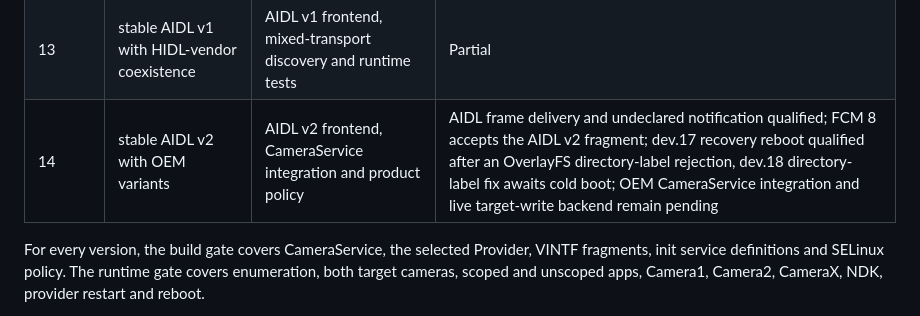
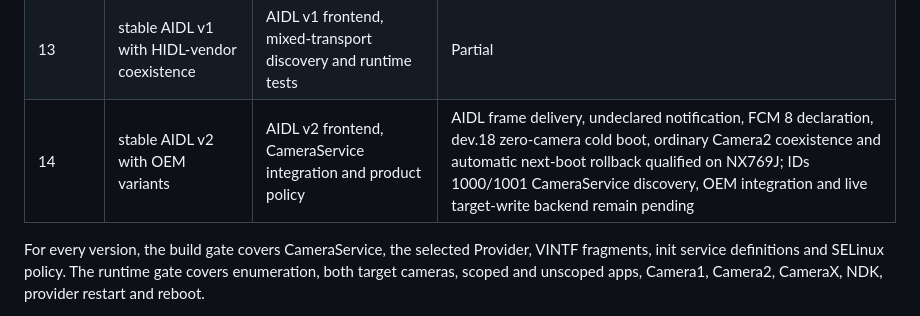
Before and after one commit to AIRsLight/android-vcam, a Markdown page: docs/milestones.md, the part around the change. Rendered like a GitHub page.

```diff
--- a/docs/milestones.md
+++ b/docs/milestones.md
@@ -255,7 +255,7 @@ build and runtime validation.
 | 11 | HIDL Provider 2.4 plus concurrent-camera APIs | Android 11 patch, ID filtering and concurrency tests | Planned |
 | 12 | HIDL Provider and current OEM legacy adapter | AOSP frontend plus pinned OnePlus compatibility adapter | Partial |
 | 13 | stable AIDL v1 with HIDL-vendor coexistence | AIDL v1 frontend, mixed-transport discovery and runtime tests | Partial |
-| 14 | stable AIDL v2 with OEM variants | AIDL v2 frontend, CameraService integration and product policy | AIDL frame delivery and undeclared notification qualified; FCM 8 accepts the AIDL v2 fragment; dev.17 recovery reboot qualified after an OverlayFS directory-label rejection, dev.18 directory-label fix awaits cold boot; OEM CameraService integration and live target-write backend remain pending |
+| 14 | stable AIDL v2 with OEM variants | AIDL v2 frontend, CameraService integration and product policy | AIDL frame delivery, undeclared notification, FCM 8 declaration, dev.18 zero-camera cold boot, ordinary Camera2 coexistence and automatic next-boot rollback qualified on NX769J; IDs 1000/1001 CameraService discovery, OEM integration and live target-write backend remain pending |
 
 For every version, the build gate covers CameraService, the selected Provider,
 VINTF fragments, init service definitions and SELinux policy. The runtime gate
```
Also changed, not shown: docs/device-profiles/nx769j-android14.md (+19 -0 lines).
